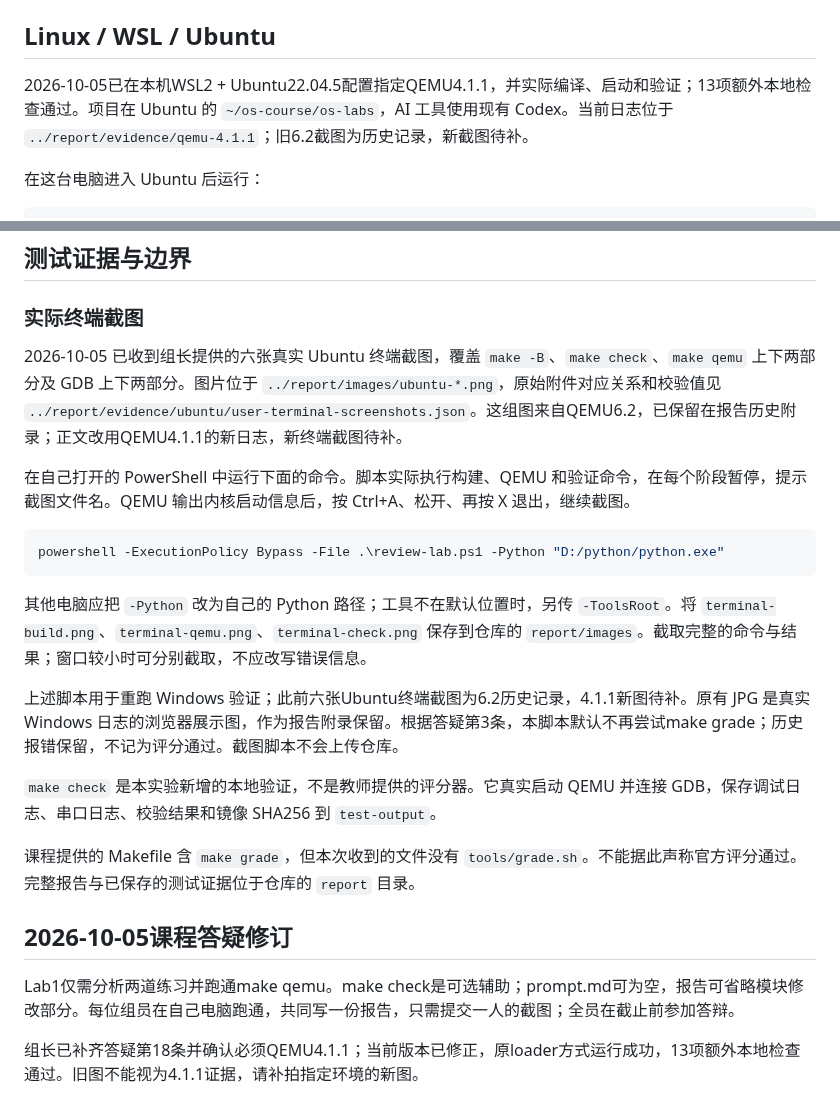
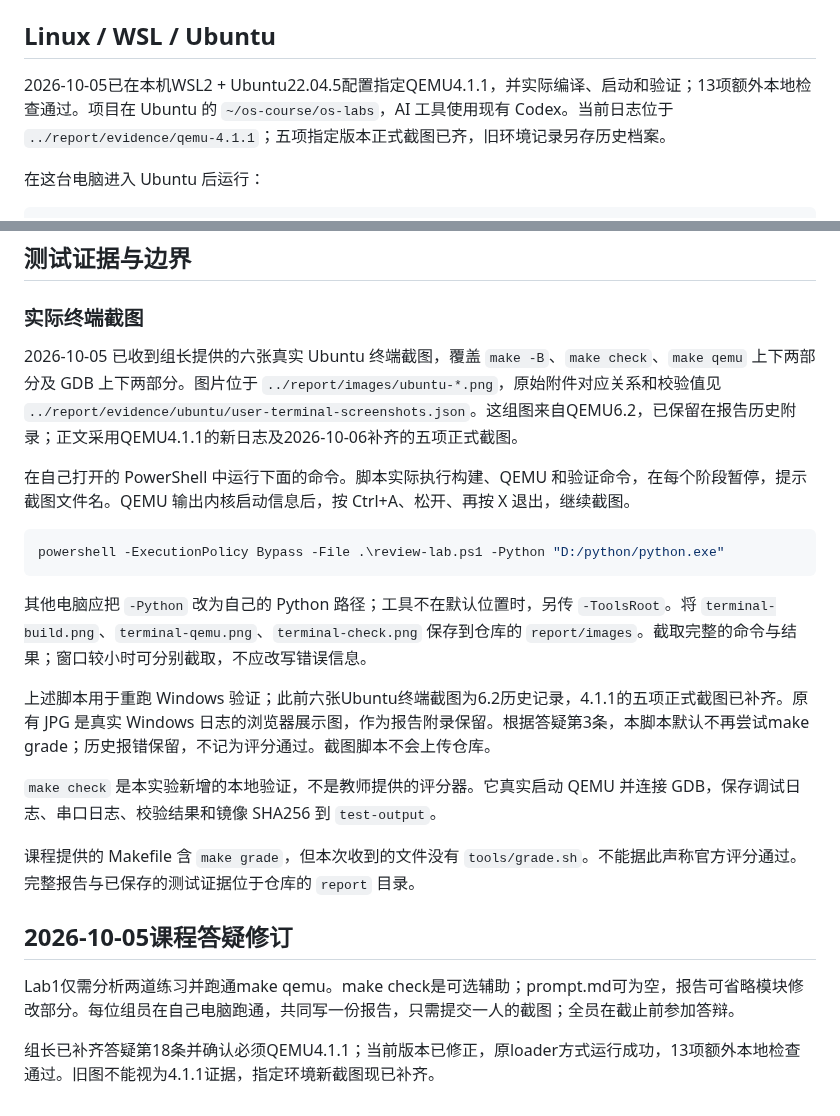
Before and after one commit to 2665592465sfm-cmd/os_labs, a Markdown page: code/README.md, 2 parts joined by grey strips. Drawn GitHub-style.

Commit message:
Complete five current screenshots and record unfinished member work

```diff
--- a/code/README.md
+++ b/code/README.md
@@ -6,7 +6,7 @@ Makefile 已明确 RV64 架构和 ABI，允许覆盖工具链前缀，GDB 目标
 
 ## Linux / WSL / Ubuntu
 
-2026-10-05已在本机WSL2 + Ubuntu22.04.5配置指定QEMU4.1.1，并实际编译、启动和验证；13项额外本地检查通过。项目在 Ubuntu 的 `~/os-course/os-labs`，AI 工具使用现有 Codex。当前日志位于 `../report/evidence/qemu-4.1.1`；旧6.2截图为历史记录，新截图待补。
+2026-10-05已在本机WSL2 + Ubuntu22.04.5配置指定QEMU4.1.1，并实际编译、启动和验证；13项额外本地检查通过。项目在 Ubuntu 的 `~/os-course/os-labs`，AI 工具使用现有 Codex。当前日志位于 `../report/evidence/qemu-4.1.1`；五项指定版本正式截图已齐，旧环境记录另存历史档案。
 
 在这台电脑进入 Ubuntu 后运行：
 
@@ -76,7 +76,7 @@ powershell -ExecutionPolicy Bypass -File .\run-lab.ps1 -Action check
 
 ### 实际终端截图
 
-2026-10-05 已收到组长提供的六张真实 Ubuntu 终端截图，覆盖 `make -B`、`make check`、`make qemu` 上下两部分及 GDB 上下两部分。图片位于 `../report/images/ubuntu-*.png`，原始附件对应关系和校验值见 `../report/evidence/ubuntu/user-terminal-screenshots.json`。这组图来自QEMU6.2，已保留在报告历史附录；正文改用QEMU4.1.1的新日志，新终端截图待补。
+2026-10-05 已收到组长提供的六张真实 Ubuntu 终端截图，覆盖 `make -B`、`make check`、`make qemu` 上下两部分及 GDB 上下两部分。图片位于 `../report/images/ubuntu-*.png`，原始附件对应关系和校验值见 `../report/evidence/ubuntu/user-terminal-screenshots.json`。这组图来自QEMU6.2，已保留在报告历史附录；正文采用QEMU4.1.1的新日志及2026-10-06补齐的五项正式截图。
 
 在自己打开的 PowerShell 中运行下面的命令。脚本实际执行构建、QEMU 和验证命令，在每个阶段暂停，提示截图文件名。QEMU 输出内核启动信息后，按 Ctrl+A、松开、再按 X 退出，继续截图。
 
@@ -86,7 +86,7 @@ powershell -ExecutionPolicy Bypass -File .\review-lab.ps1 -Python "D:/python/pyt
 
 其他电脑应把 `-Python` 改为自己的 Python 路径；工具不在默认位置时，另传 `-ToolsRoot`。将 `terminal-build.png`、`terminal-qemu.png`、`terminal-check.png` 保存到仓库的 `report/images`。截取完整的命令与结果；窗口较小时可分别截取，不应改写错误信息。
 
-上述脚本用于重跑 Windows 验证；此前六张Ubuntu终端截图为6.2历史记录，4.1.1新图待补。原有 JPG 是真实 Windows 日志的浏览器展示图，作为报告附录保留。根据答疑第3条，本脚本默认不再尝试make grade；历史报错保留，不记为评分通过。截图脚本不会上传仓库。
+上述脚本用于重跑 Windows 验证；此前六张Ubuntu终端截图为6.2历史记录，4.1.1的五项正式截图已补齐。原有 JPG 是真实 Windows 日志的浏览器展示图，作为报告附录保留。根据答疑第3条，本脚本默认不再尝试make grade；历史报错保留，不记为评分通过。截图脚本不会上传仓库。
 
 `make check` 是本实验新增的本地验证，不是教师提供的评分器。它真实启动 QEMU 并连接 GDB，保存调试日志、串口日志、校验结果和镜像 SHA256 到 `test-output`。
 
@@ -96,4 +96,4 @@ powershell -ExecutionPolicy Bypass -File .\review-lab.ps1 -Python "D:/python/pyt
 
 Lab1仅需分析两道练习并跑通make qemu。make check是可选辅助；prompt.md可为空，报告可省略模块修改部分。每位组员在自己电脑跑通，共同写一份报告，只需提交一人的截图；全员在截止前参加答辩。
 
-组长已补齐答疑第18条并确认必须QEMU4.1.1；当前版本已修正，原loader方式运行成功，13项额外本地检查通过。旧图不能视为4.1.1证据，请补拍指定环境的新图。
+组长已补齐答疑第18条并确认必须QEMU4.1.1；当前版本已修正，原loader方式运行成功，13项额外本地检查通过。旧图不能视为4.1.1证据，指定环境新截图现已补齐。
```
Also changed, not shown: report/report.md (+38 -123 lines), report/images/qemu411-gdb-stack.png (added), 3 other files.
